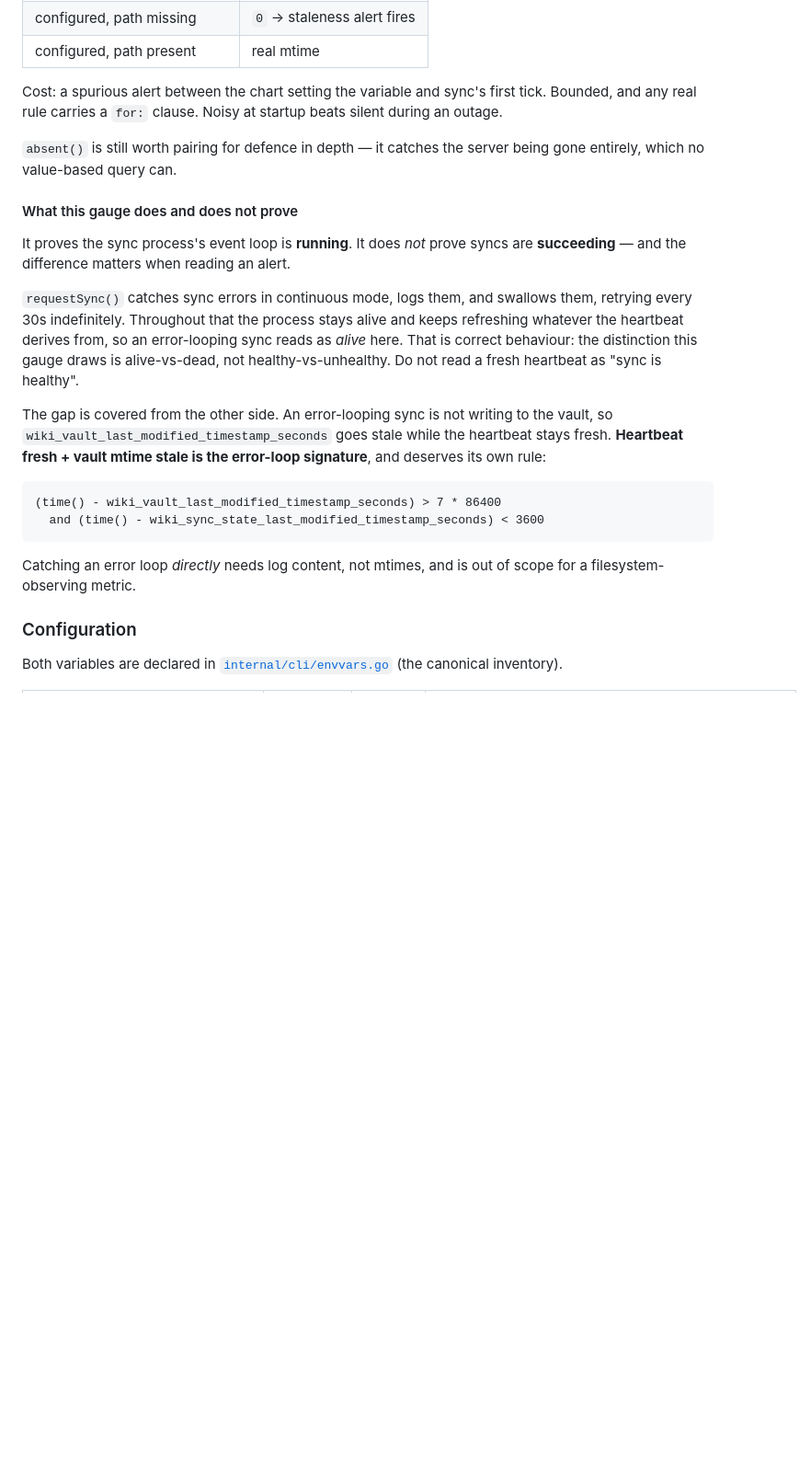
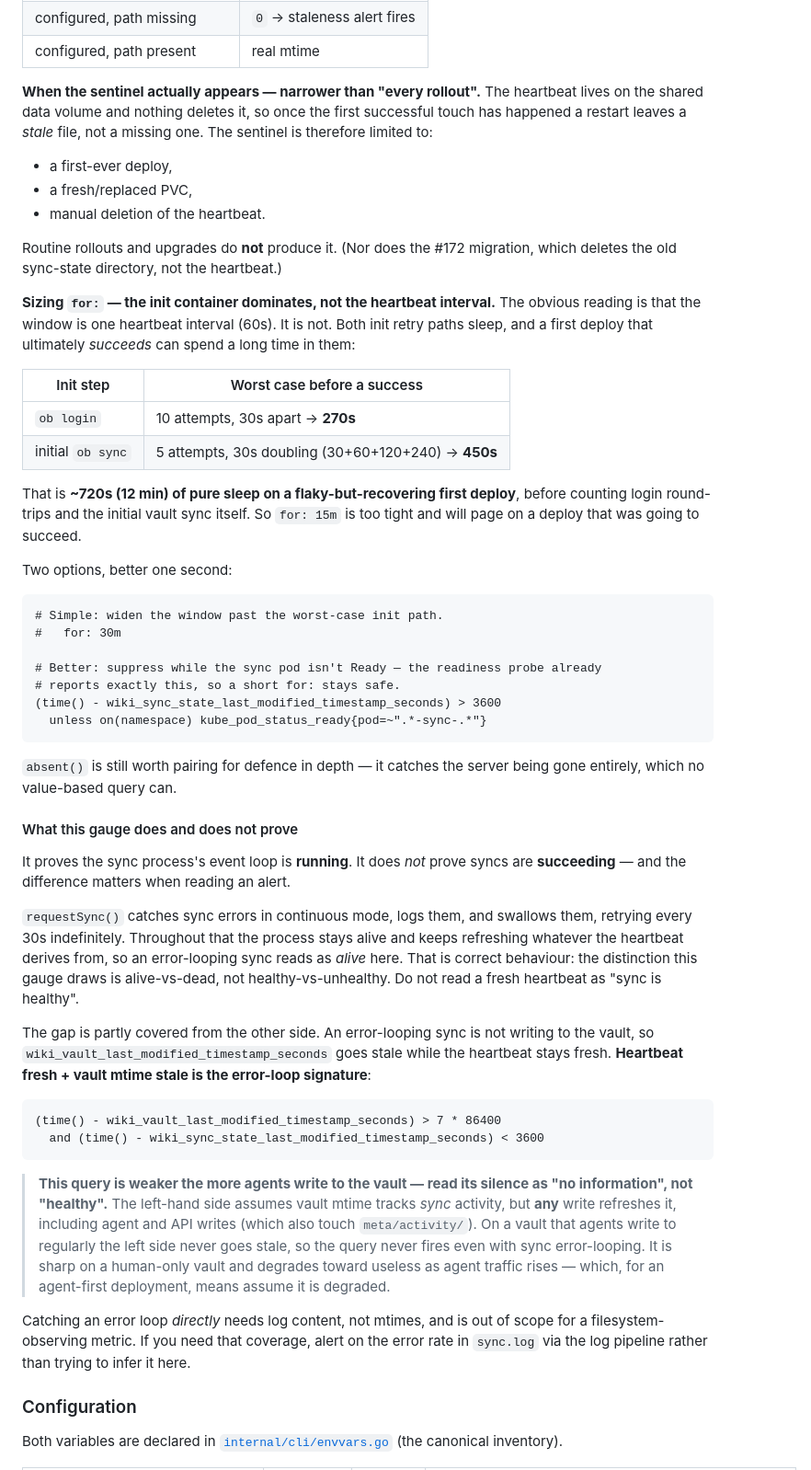
Before and after one commit to jedwards1230/my-wiki, a Markdown page: docs/METRICS.md, the part around the change. Shown at 92% size. Rendered like a GitHub page; blank space fills up the shorter version.

Commit message:
docs(metrics): correct the sentinel window and alert sizing
Three corrections from chart-owner, who traced the init path and the
heartbeat's lifetime rather than taking my numbers at face value.

1. The sentinel window was described too broadly. The heartbeat lives on
   the shared data volume and nothing deletes it, so after the first
   successful touch a restart leaves a STALE file, not a missing one.
   Sentinel 0 is limited to a first-ever deploy, a fresh PVC, or manual
   deletion — not routine rollouts, and not the #172 migration (which
   deletes the sync-state dir, not the heartbeat).

2. My 'for: 15m' was wrong, and wrong for the wrong reason: I sized it
   off the 60s heartbeat interval when the init container dominates.
   Logged in as Justin (justinedwards1230@gmail.com) retries 10x30s (270s) and the initial  backs off
   30+60+120+240 (450s), so a first deploy that ultimately SUCCEEDS can
   sleep ~720s. for: 30m, or better, gate on sync-pod readiness, which
   the readiness probe already reports.

3. The error-loop query is weaker than stated. Its left side assumes
   vault mtime tracks sync activity, but any write refreshes it —
   including agent/API writes, which also touch meta/activity/. On an
   agent-active vault it never goes stale, so the query never fires even
   with sync error-looping. Sharp on a human-only vault, degraded on an
   agent-first one; its silence is 'no information', not 'healthy'.

Points at the log pipeline for the coverage mtimes genuinely cannot
give, rather than implying this metric handles it.

````diff
--- a/docs/METRICS.md
+++ b/docs/METRICS.md
@@ -175,9 +175,43 @@ explicitly declared and that is not there is simply **true**.
 | configured, path missing | `0` → staleness alert fires |
 | configured, path present | real mtime |
 
-Cost: a spurious alert between the chart setting the variable and sync's first
-tick. Bounded, and any real rule carries a `for:` clause. Noisy at startup beats
-silent during an outage.
+**When the sentinel actually appears — narrower than "every rollout".** The
+heartbeat lives on the shared data volume and nothing deletes it, so once the
+first successful touch has happened a restart leaves a *stale* file, not a
+missing one. The sentinel is therefore limited to:
+
+- a first-ever deploy,
+- a fresh/replaced PVC,
+- manual deletion of the heartbeat.
+
+Routine rollouts and upgrades do **not** produce it. (Nor does the #172
+migration, which deletes the old sync-state directory, not the heartbeat.)
+
+**Sizing `for:` — the init container dominates, not the heartbeat interval.**
+The obvious reading is that the window is one heartbeat interval (60s). It is
+not. Both init retry paths sleep, and a first deploy that ultimately *succeeds*
+can spend a long time in them:
+
+| Init step | Worst case before a success |
+|---|---|
+| `ob login` | 10 attempts, 30s apart → **270s** |
+| initial `ob sync` | 5 attempts, 30s doubling (30+60+120+240) → **450s** |
+
+That is **~720s (12 min) of pure sleep on a flaky-but-recovering first deploy**,
+before counting login round-trips and the initial vault sync itself. So `for:
+15m` is too tight and will page on a deploy that was going to succeed.
+
+Two options, better one second:
+
+```promql
+# Simple: widen the window past the worst-case init path.
+#   for: 30m
+
+# Better: suppress while the sync pod isn't Ready — the readiness probe already
+# reports exactly this, so a short for: stays safe.
+(time() - wiki_sync_state_last_modified_timestamp_seconds) > 3600
+  unless on(namespace) kube_pod_status_ready{pod=~".*-sync-.*"}
+```
 
 `absent()` is still worth pairing for defence in depth — it catches the server
 being gone entirely, which no value-based query can.
@@ -194,18 +228,29 @@ sync reads as *alive* here. That is correct behaviour: the distinction this
 gauge draws is alive-vs-dead, not healthy-vs-unhealthy. Do not read a fresh
 heartbeat as "sync is healthy".
 
-The gap is covered from the other side. An error-looping sync is not writing to
-the vault, so `wiki_vault_last_modified_timestamp_seconds` goes stale while the
-heartbeat stays fresh. **Heartbeat fresh + vault mtime stale is the error-loop
-signature**, and deserves its own rule:
+The gap is partly covered from the other side. An error-looping sync is not
+writing to the vault, so `wiki_vault_last_modified_timestamp_seconds` goes stale
+while the heartbeat stays fresh. **Heartbeat fresh + vault mtime stale is the
+error-loop signature**:
 
 ```promql
 (time() - wiki_vault_last_modified_timestamp_seconds) > 7 * 86400
   and (time() - wiki_sync_state_last_modified_timestamp_seconds) < 3600
 ```
 
+> **This query is weaker the more agents write to the vault — read its silence
+> as "no information", not "healthy".** The left-hand side assumes vault mtime
+> tracks *sync* activity, but **any** write refreshes it, including agent and
+> API writes (which also touch `meta/activity/`). On a vault that agents write
+> to regularly the left side never goes stale, so the query never fires even
+> with sync error-looping. It is sharp on a human-only vault and degrades toward
+> useless as agent traffic rises — which, for an agent-first deployment, means
+> assume it is degraded.
+
 Catching an error loop *directly* needs log content, not mtimes, and is out of
-scope for a filesystem-observing metric.
+scope for a filesystem-observing metric. If you need that coverage, alert on the
+error rate in `sync.log` via the log pipeline rather than trying to infer it
+here.
 
 ### Configuration
 
````
